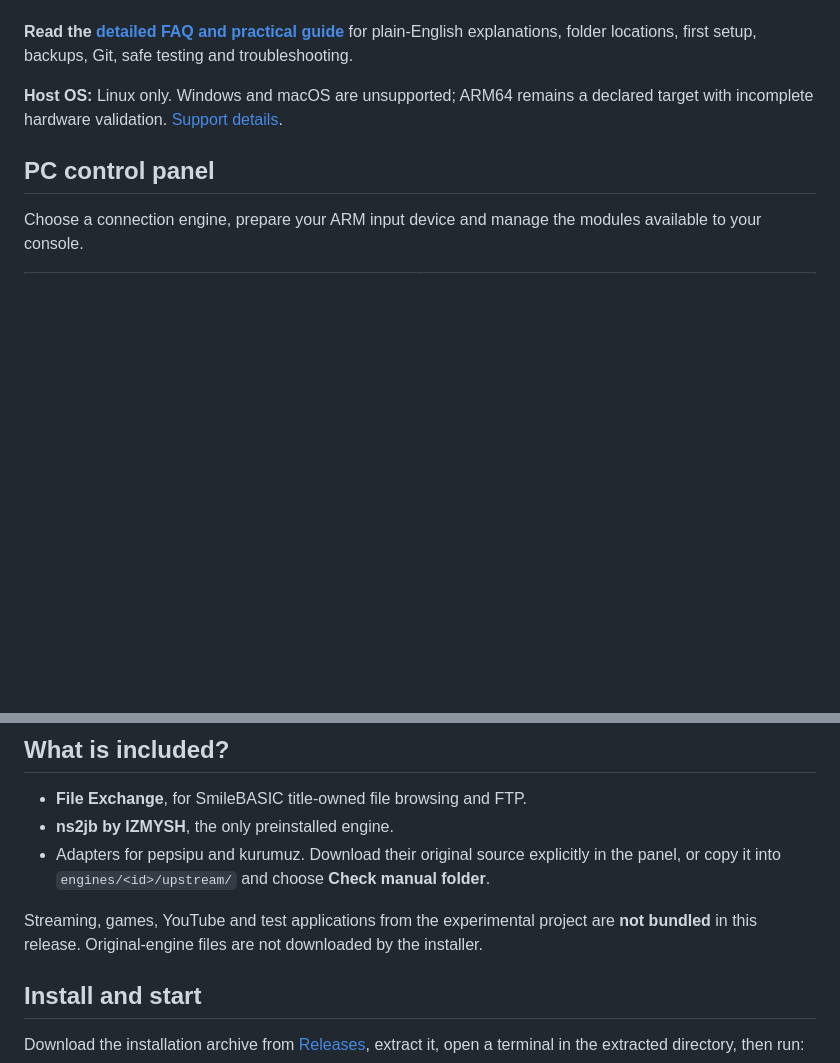
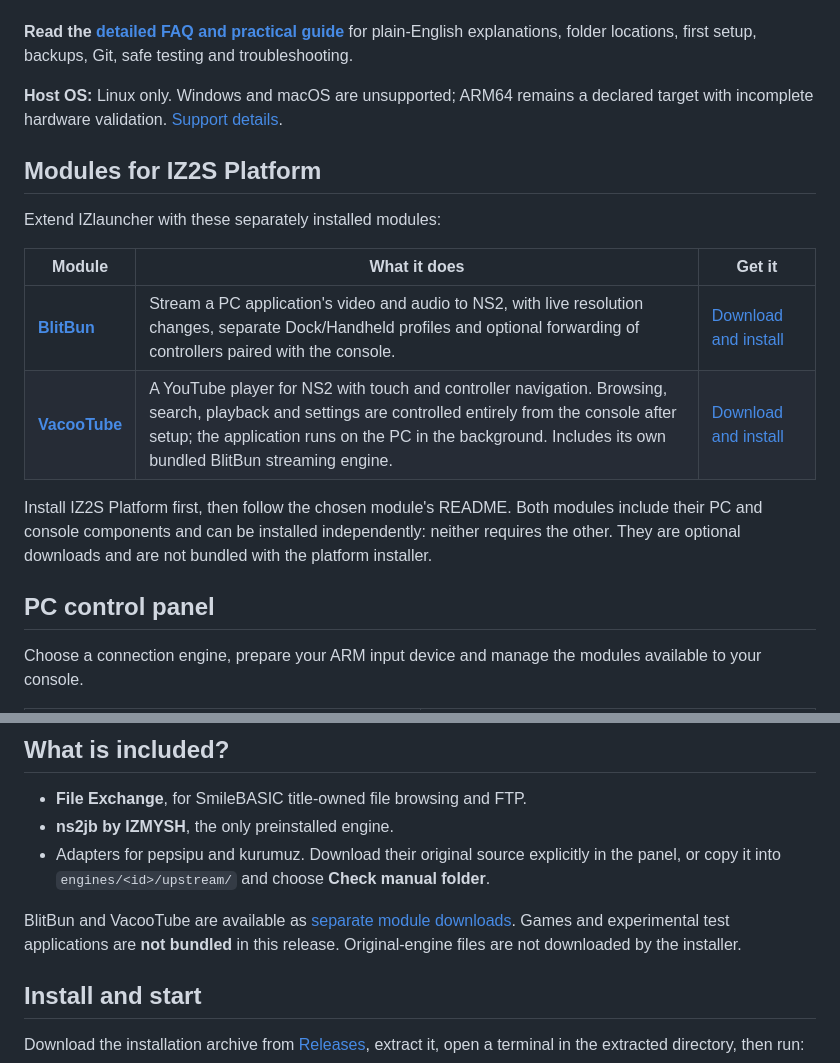
Before and after one commit to Aster145/IZ2S-Platform, a Markdown page: README.md, 2 parts joined by grey strips. Rendered like a GitHub page; blank space fills up the shorter version.

Commit message:
docs: introduce BlitBun and VacooTube modules

```diff
--- a/README.md
+++ b/README.md
@@ -7,6 +7,17 @@ IZ2S Platform runs a control panel on your computer. **IZlauncher** is the menu
 **Read the [detailed FAQ and practical guide](FAQ.md)** for plain-English explanations, folder locations, first setup, backups, Git, safe testing and troubleshooting.
 
 **Host OS:** Linux only. Windows and macOS are unsupported; ARM64 remains a declared target with incomplete hardware validation. [Support details](SUPPORT.md).
+
+## Modules for IZ2S Platform
+
+Extend IZlauncher with these separately installed modules:
+
+| Module | What it does | Get it |
+| --- | --- | --- |
+| **[BlitBun](https://github.com/byizmysh/BlitBun)** | Stream a PC application's video and audio to NS2, with live resolution changes, separate Dock/Handheld profiles and optional forwarding of controllers paired with the console. | [Download and install](https://github.com/byizmysh/BlitBun/releases/latest) |
+| **[VacooTube](https://github.com/byizmysh/VacooTube)** | A YouTube player for NS2 with touch and controller navigation. Browsing, search, playback and settings are controlled entirely from the console after setup; the application runs on the PC in the background. Includes its own bundled BlitBun streaming engine. | [Download and install](https://github.com/byizmysh/VacooTube/releases/latest) |
+
+Install IZ2S Platform first, then follow the chosen module's README. Both modules include their PC and console components and can be installed independently: neither requires the other. They are optional downloads and are not bundled with the platform installer.
 
 ## PC control panel
 
@@ -42,7 +53,7 @@ Choose a connection engine, prepare your ARM input device and manage the modules
 - **ns2jb by IZMYSH**, the only preinstalled engine.
 - Adapters for pepsipu and kurumuz. Download their original source explicitly in the panel, or copy it into `engines/<id>/upstream/` and choose **Check manual folder**.
 
-Streaming, games, YouTube and test applications from the experimental project are **not bundled** in this release. Original-engine files are not downloaded by the installer.
+BlitBun and VacooTube are available as [separate module downloads](#modules-for-iz2s-platform). Games and experimental test applications are **not bundled** in this release. Original-engine files are not downloaded by the installer.
 
 ## Install and start
 
```
